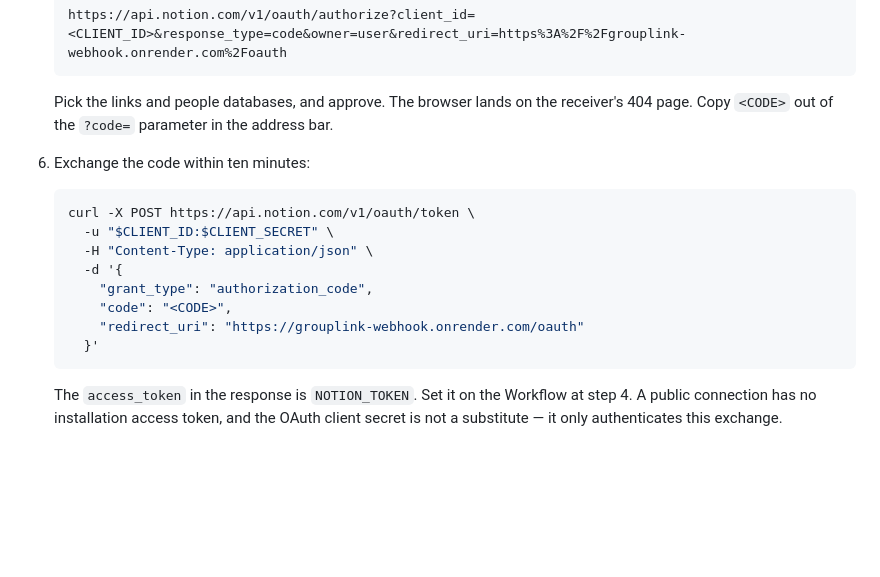
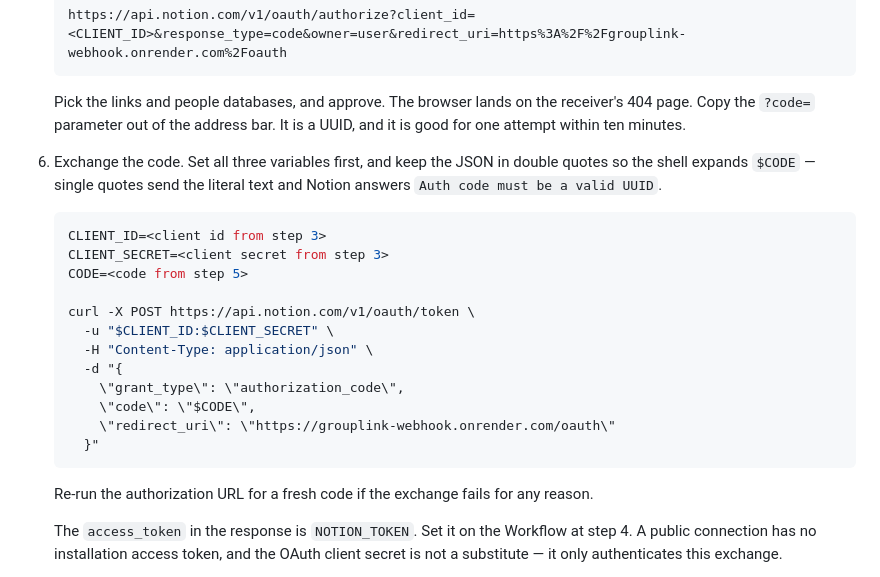
Before and after one commit to Ho1yShif/grouplink, a Markdown page: README.md, the part around the change. GitHub-like rendering; blank space fills up the shorter version.

Commit message:
docs: make the token exchange command copy-pasteable
The example left a literal <CODE> inside single quotes, so pasting it sent
the placeholder and Notion returned "Auth code must be a valid UUID".

Co-Authored-By: Claude Opus 5 <noreply@anthropic.com>

````diff
--- a/README.md
+++ b/README.md
@@ -342,21 +342,30 @@ exists and you know its hostname.
    ```
 
    Pick the links and people databases, and approve. The browser lands on the
-   receiver's 404 page. Copy `<CODE>` out of the `?code=` parameter in the
-   address bar.
+   receiver's 404 page. Copy the `?code=` parameter out of the address bar. It
+   is a UUID, and it is good for one attempt within ten minutes.
 
-6. Exchange the code within ten minutes:
+6. Exchange the code. Set all three variables first, and keep the JSON in double
+   quotes so the shell expands `$CODE` — single quotes send the literal text and
+   Notion answers `Auth code must be a valid UUID`.
 
    ```bash
+   CLIENT_ID=<client id from step 3>
+   CLIENT_SECRET=<client secret from step 3>
+   CODE=<code from step 5>
+
    curl -X POST https://api.notion.com/v1/oauth/token \
      -u "$CLIENT_ID:$CLIENT_SECRET" \
      -H "Content-Type: application/json" \
-     -d '{
-       "grant_type": "authorization_code",
-       "code": "<CODE>",
-       "redirect_uri": "https://grouplink-webhook.onrender.com/oauth"
-     }'
+     -d "{
+       \"grant_type\": \"authorization_code\",
+       \"code\": \"$CODE\",
+       \"redirect_uri\": \"https://grouplink-webhook.onrender.com/oauth\"
+     }"
    ```
+
+   Re-run the authorization URL for a fresh code if the exchange fails for any
+   reason.
 
    The `access_token` in the response is `NOTION_TOKEN`. Set it on the Workflow
    at step 4. A public connection has no installation access token, and the
````
